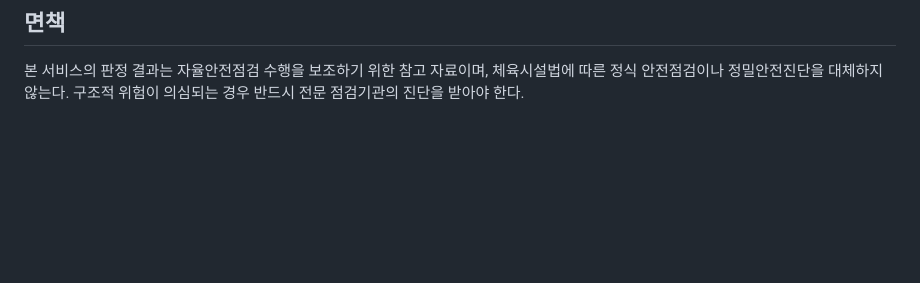
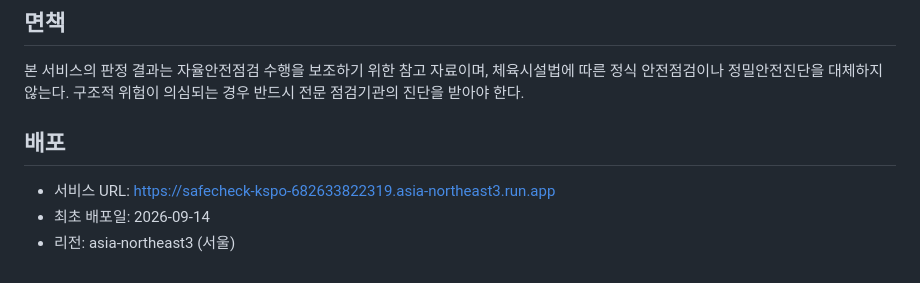
Before and after one commit to seongeun308/safecheck-kspo, a Markdown page: README.md, the part around the change. Drawn GitHub-style; blank space fills up the shorter version.

Commit message:
chore: Cloud Run 최초 배포 (asia-northeast3)

```diff
--- a/README.md
+++ b/README.md
@@ -139,3 +139,9 @@ safecheck-kspo/
 본 서비스의 판정 결과는 자율안전점검 수행을 보조하기 위한 참고 자료이며, 체육시설법에
 따른 정식 안전점검이나 정밀안전진단을 대체하지 않는다. 구조적 위험이 의심되는 경우
 반드시 전문 점검기관의 진단을 받아야 한다.
+
+## 배포
+
+- 서비스 URL: https://safecheck-kspo-682633822319.asia-northeast3.run.app
+- 최초 배포일: 2026-09-14
+- 리전: asia-northeast3 (서울)
```
